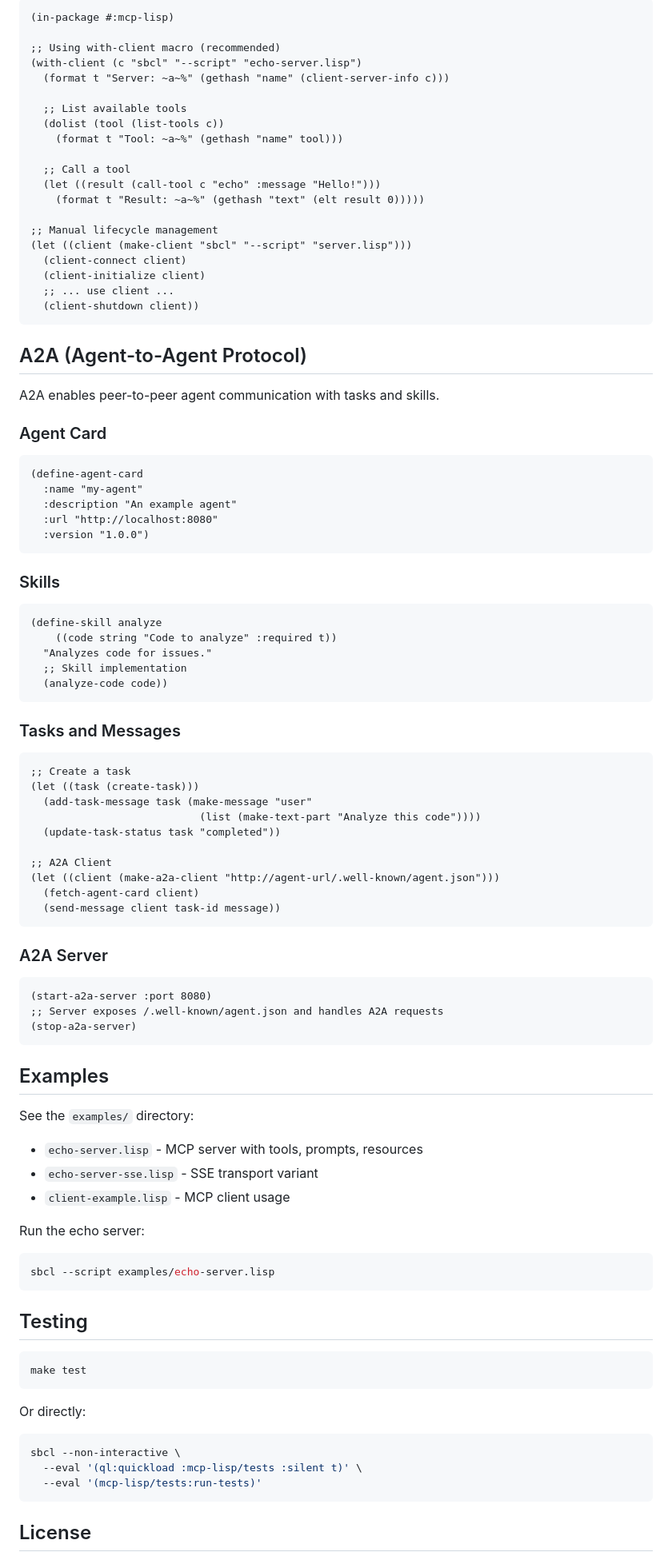
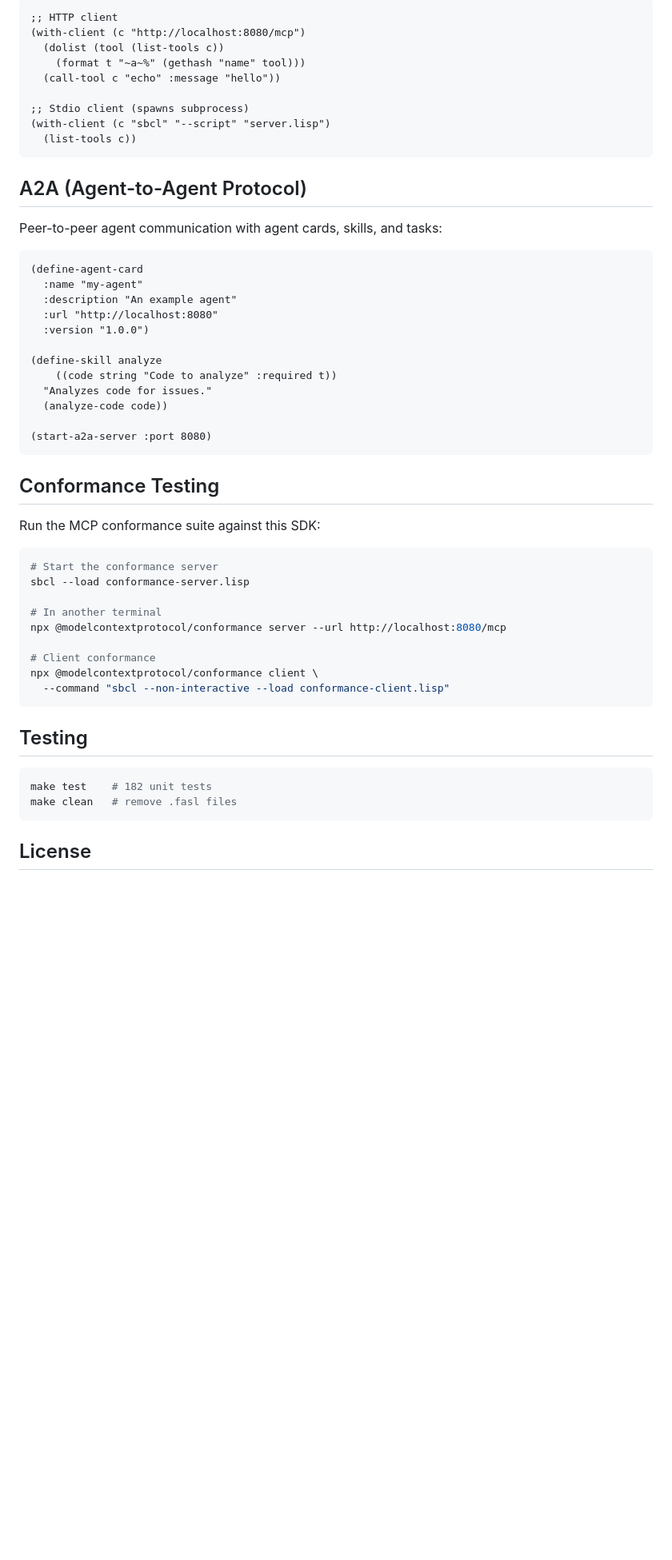
Before and after one commit to jsulmont/mcp-lisp, a Markdown page: README.md, the part around one of its changes. Shown at 80% size. Rendered like a GitHub page; blank space fills up the shorter version.

````diff
--- a/README.md
+++ b/README.md
@@ -80,32 +93,19 @@ Connect to an MCP server programmatically:
 
 ```lisp
-(in-package #:mcp-lisp)
+;; HTTP client
+(with-client (c "http://localhost:8080/mcp")
+  (dolist (tool (list-tools c))
+    (format t "~a~%" (gethash "name" tool)))
+  (call-tool c "echo" :message "hello"))
 
-;; Using with-client macro (recommended)
-(with-client (c "sbcl" "--script" "echo-server.lisp")
-  (format t "Server: ~a~%" (gethash "name" (client-server-info c)))
-
-  ;; List available tools
-  (dolist (tool (list-tools c))
-    (format t "Tool: ~a~%" (gethash "name" tool)))
-
-  ;; Call a tool
-  (let ((result (call-tool c "echo" :message "Hello!")))
-    (format t "Result: ~a~%" (gethash "text" (elt result 0)))))
-
-;; Manual lifecycle management
-(let ((client (make-client "sbcl" "--script" "server.lisp")))
-  (client-connect client)
-  (client-initialize client)
-  ;; ... use client ...
-  (client-shutdown client))
+;; Stdio client (spawns subprocess)
+(with-client (c "sbcl" "--script" "server.lisp")
+  (list-tools c))
 ```
 
 ## A2A (Agent-to-Agent Protocol)
 
-A2A enables peer-to-peer agent communication with tasks and skills.
-
-### Agent Card
+Peer-to-peer agent communication with agent cards, skills, and tasks:
 
 ```lisp
 (define-agent-card
@@ -113,67 +113,36 @@ A2A enables peer-to-peer agent communication with tasks and skills.
   :description "An example agent"
   :url "http://localhost:8080"
   :version "1.0.0")
-```
 
-### Skills
-
-```lisp
 (define-skill analyze
     ((code string "Code to analyze" :required t))
   "Analyzes code for issues."
-  ;; Skill implementation
   (analyze-code code))
+
+(start-a2a-server :port 8080)
 ```
 
-### Tasks and Messages
+## Conformance Testing
 
-```lisp
-;; Create a task
-(let ((task (create-task)))
-  (add-task-message task (make-message "user"
-                           (list (make-text-part "Analyze this code"))))
-  (update-task-status task "completed"))
-
-;; A2A Client
-(let ((client (make-a2a-client "http://agent-url/.well-known/agent.json")))
-  (fetch-agent-card client)
-  (send-message client task-id message))
-```
-
-### A2A Server
-
-```lisp
-(start-a2a-server :port 8080)
-;; Server exposes /.well-known/agent.json and handles A2A requests
-(stop-a2a-server)
-```
-
-## Examples
-
-See the `examples/` directory:
-
-- `echo-server.lisp` - MCP server with tools, prompts, resources
-- `echo-server-sse.lisp` - SSE transport variant
-- `client-example.lisp` - MCP client usage
-
-Run the echo server:
+Run the MCP conformance suite against this SDK:
 
 ```bash
-sbcl --script examples/echo-server.lisp
+# Start the conformance server
+sbcl --load conformance-server.lisp
+
+# In another terminal
+npx @modelcontextprotocol/conformance server --url http://localhost:8080/mcp
+
+# Client conformance
+npx @modelcontextprotocol/conformance client \
+  --command "sbcl --non-interactive --load conformance-client.lisp"
 ```
 
 ## Testing
 
 ```bash
-make test
-```
-
-Or directly:
-
-```bash
-sbcl --non-interactive \
-  --eval '(ql:quickload :mcp-lisp/tests :silent t)' \
-  --eval '(mcp-lisp/tests:run-tests)'
+make test    # 182 unit tests
+make clean   # remove .fasl files
 ```
 
 ## License
````
Also changed, not shown: other parts of README.md (+53 -40 lines).
